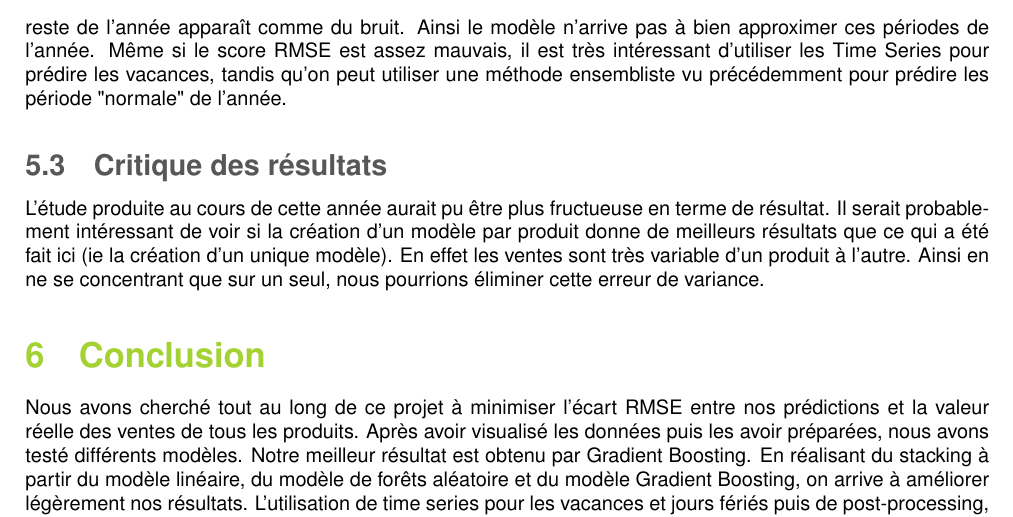
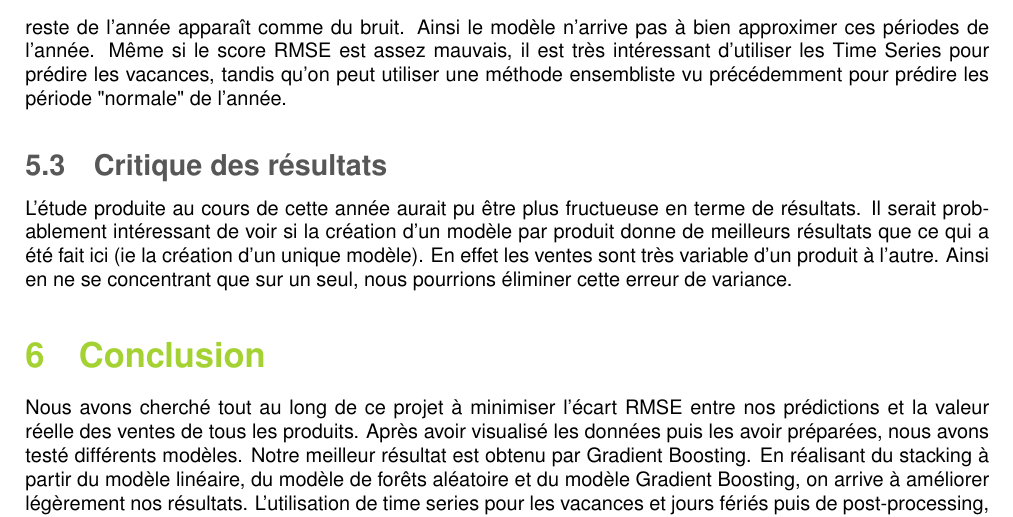
Before and after one commit to Syndorik/ChallengeTotal, a LaTeX document (Rapport/Rapport_S5.tex): part of page 18 of 20, cut so that both start at the same text. Compiled offline with pdfLaTeX.

Commit message:
finished ?

```diff
--- a/Rapport/Rapport_S5.tex
+++ b/Rapport/Rapport_S5.tex
@@ -16,8 +16,7 @@
 \usepackage{hyperref}
 \usepackage{xcolor}
 \usepackage{url}
-
-
+\setcounter{tocdepth}{4}
 \usepackage{subcaption}
 
 
@@ -411,7 +410,7 @@ Nous pouvons remarquer que les grandes vacances, et en soit l'ensemble des vacan
 Même si le score RMSE est assez mauvais, il est très intéressant d'utiliser les Time Series pour prédire les vacances, tandis qu'on peut utiliser une méthode ensembliste vu précédemment pour prédire les période "normale" de l'année.
 
 \subsection{Critique des résultats}
-L'étude produite au cours de cette année aurait pu être plus fructueuse en terme de résultat. Il serait probablement intéressant de voir si la création d'un modèle par produit donne de meilleurs résultats que ce qui a été fait ici (ie la création d'un unique modèle). En effet les ventes sont très variable d'un produit à l'autre. Ainsi en ne se concentrant que sur un seul, nous pourrions éliminer cette erreur de variance.
+L'étude produite au cours de cette année aurait pu être plus fructueuse en terme de résultats. Il serait probablement intéressant de voir si la création d'un modèle par produit donne de meilleurs résultats que ce qui a été fait ici (ie la création d'un unique modèle). En effet les ventes sont très variable d'un produit à l'autre. Ainsi en ne se concentrant que sur un seul, nous pourrions éliminer cette erreur de variance.
 
 \section{Conclusion}
 Nous avons cherché tout au long de ce projet à minimiser l’écart RMSE entre nos prédictions et la valeur réelle des ventes de tous les produits. Après avoir visualisé les données puis les avoir préparées, nous avons testé différents modèles. Notre meilleur résultat est obtenu par Gradient Boosting. En réalisant du stacking à partir du modèle linéaire, du modèle de forêts aléatoire et du modèle Gradient Boosting, on arrive à améliorer légèrement nos résultats. L’utilisation de time series pour les vacances et jours fériés puis de post-processing, lorsque l’on sait par avance qu’un produit n’est pas présent, permet d’améliorer encore notre meilleur résultat.\\\\
```
Also changed, not shown: Rapport/Rapport_S5.pdf, 3 other files.
